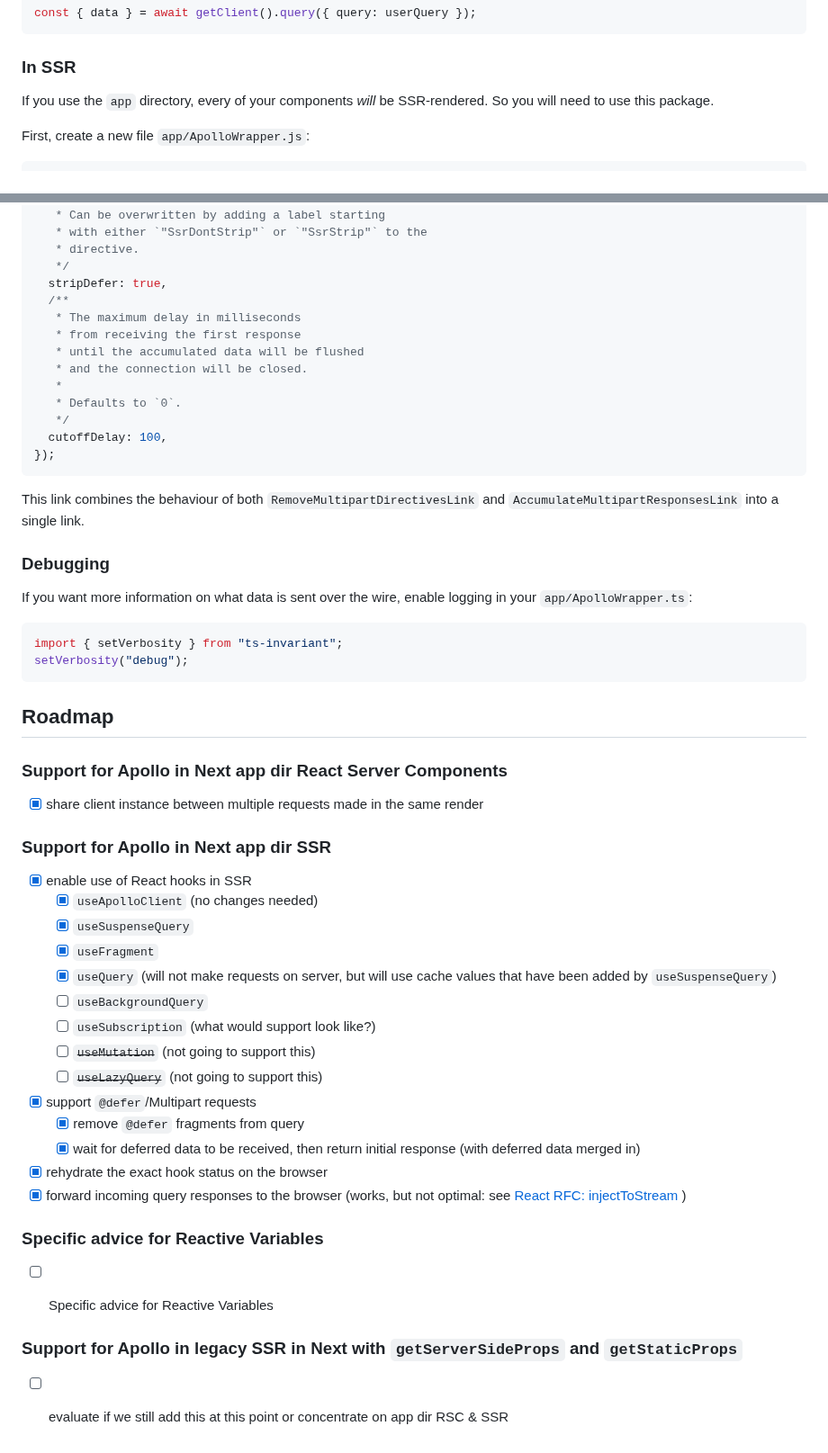
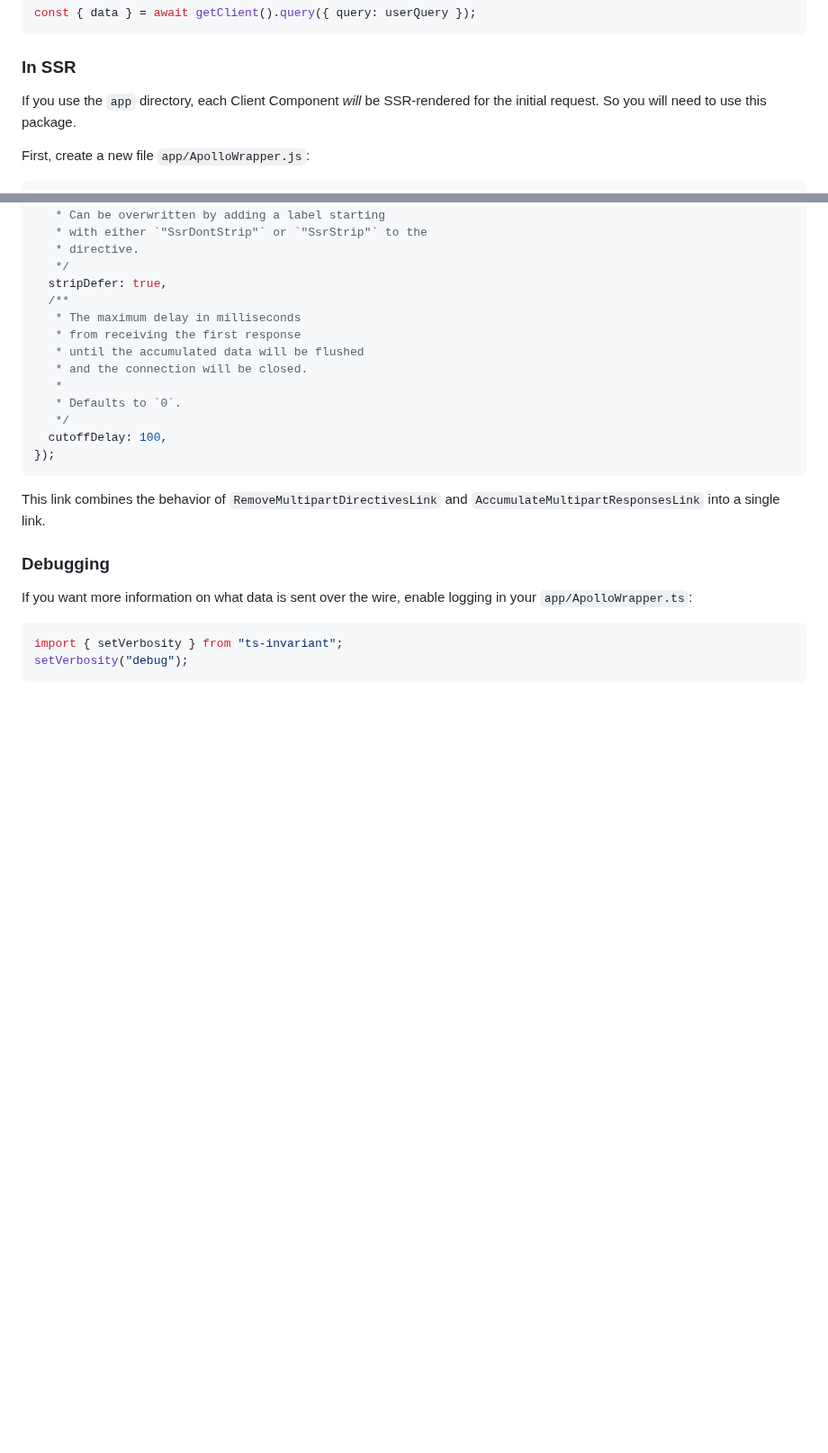
Before and after one commit to apollographql/apollo-client-nextjs, a Markdown page: package/README.md, 2 parts joined by grey strips. Shown at 90% size. GitHub-like rendering; blank space fills up the shorter version.

Commit message:
adjust README

````diff
--- a/package/README.md
+++ b/package/README.md
@@ -57,7 +61,7 @@ const { data } = await getClient().query({ query: userQuery });
 
 ### In SSR
 
-If you use the `app` directory, every of your components _will_ be SSR-rendered. So you will need to use this package.
+If you use the `app` directory, each Client Component _will_ be SSR-rendered for the initial request. So you will need to use this package.
 
 First, create a new file `app/ApolloWrapper.js`:
 
@@ -255,7 +261,7 @@ new SSRMultipartLink({
 });
 ```
 
-This link combines the behaviour of both `RemoveMultipartDirectivesLink` and `AccumulateMultipartResponsesLink` into a single link.
+This link combines the behavior of `RemoveMultipartDirectivesLink` and `AccumulateMultipartResponsesLink` into a single link.
 
 ### Debugging
 
@@ -265,35 +271,3 @@ If you want more information on what data is sent over the wire, enable logging
 import { setVerbosity } from "ts-invariant";
 setVerbosity("debug");
 ```
-
-## Roadmap
-
-### Support for Apollo in Next app dir React Server Components
-
-- [x] share client instance between multiple requests made in the same render
-
-### Support for Apollo in Next app dir SSR
-
-- [x] enable use of React hooks in SSR
-  - [x] `useApolloClient` (no changes needed)
-  - [x] `useSuspenseQuery`
-  - [x] `useFragment`
-  - [x] `useQuery` (will not make requests on server, but will use cache values that have been added by `useSuspenseQuery`)
-  - [ ] `useBackgroundQuery`
-  - [ ] `useSubscription` (what would support look like?)
-  - [ ] ~~`useMutation`~~ (not going to support this)
-  - [ ] ~~`useLazyQuery`~~ (not going to support this)
-- [x] support `@defer`/Multipart requests
-  - [x] remove `@defer` fragments from query
-  - [x] wait for deferred data to be received, then return initial response (with deferred data merged in)
-- [x] rehydrate the exact hook status on the browser
-- [x] forward incoming query responses to the browser (works, but not optimal: see [React RFC: injectToStream](https://github.com/reactjs/rfcs/pull/219#issuecomment-1505084590) )
-
-### Specific advice for Reactive Variables
-
-- [ ] Specific advice for Reactive Variables
-
-
-### Support for Apollo in legacy SSR in Next with `getServerSideProps` and `getStaticProps`
-
-- [ ] evaluate if we still add this at this point or concentrate on app dir RSC & SSR
````
Also changed, not shown: other parts of package/README.md (+14 -8 lines).
